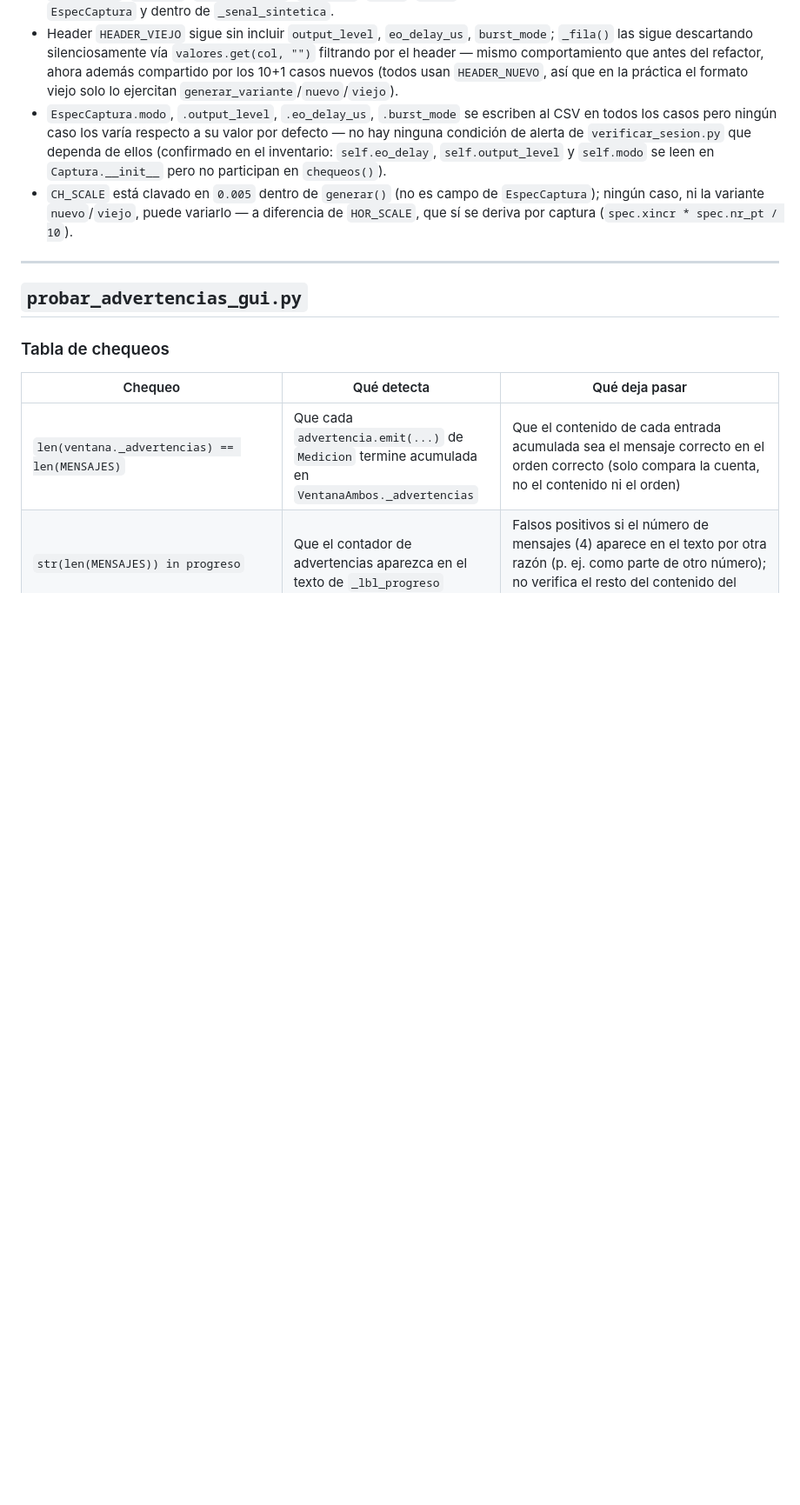
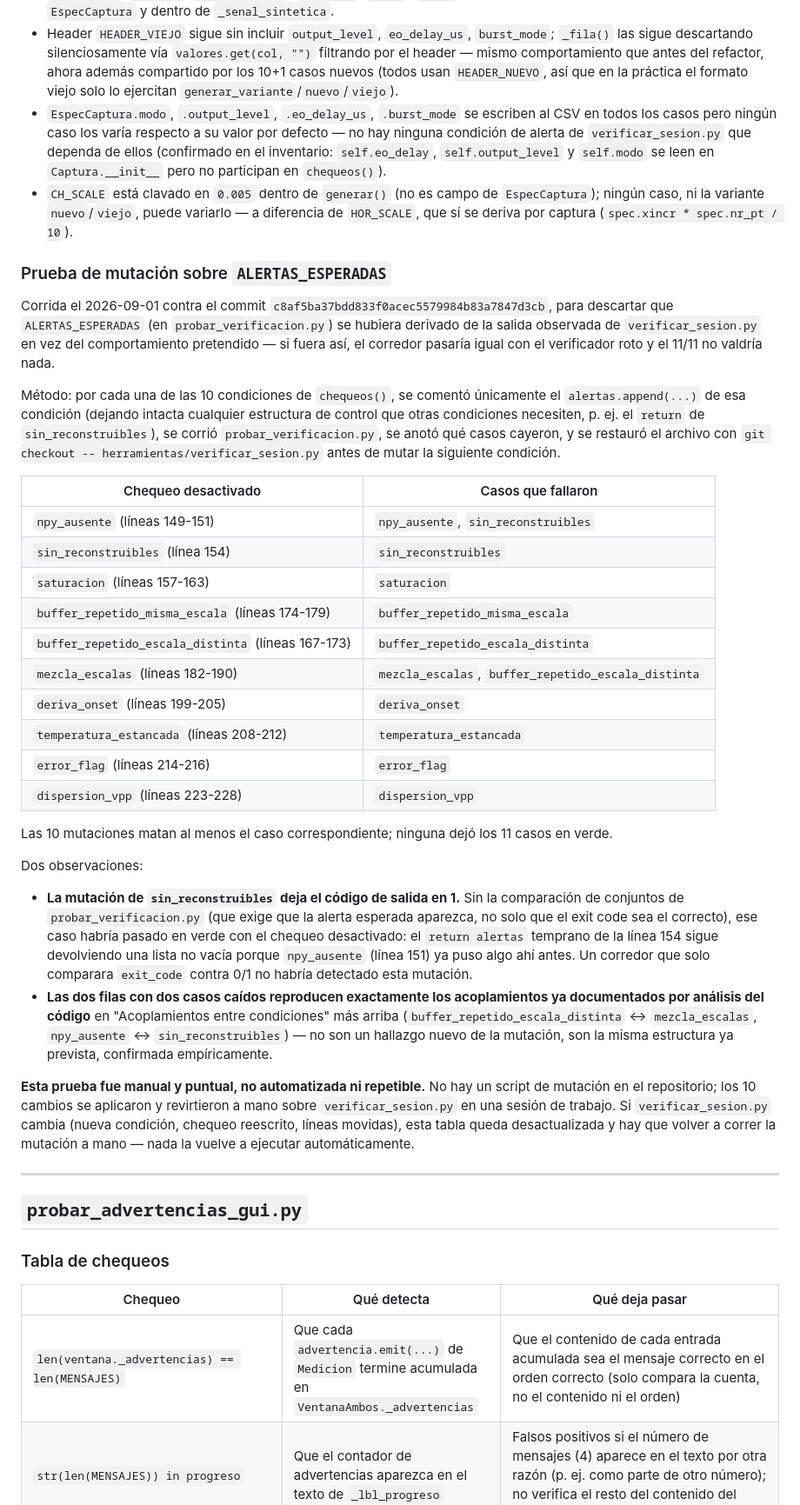
Before and after one commit to EvandherZarco/automatizacion_del_osciloscopio, a Markdown page: herramientas/auditoria_verificacion.md, the part around the change. Shown at 87% size. GitHub-like rendering; blank space fills up the shorter version.

Commit message:
auditoria_verificacion: registra la prueba de mutacion manual sobre ALERTAS_ESPERADAS
Co-Authored-By: Claude Sonnet 5 <noreply@anthropic.com>

```diff
--- a/herramientas/auditoria_verificacion.md
+++ b/herramientas/auditoria_verificacion.md
@@ -144,6 +144,34 @@ Por eso se reimplementó por separado. Consecuencia: si `_escribir_metadatos` ca
 - `EspecCaptura.modo`, `.output_level`, `.eo_delay_us`, `.burst_mode` se escriben al CSV en todos los casos pero ningún caso los varía respecto a su valor por defecto — no hay ninguna condición de alerta de `verificar_sesion.py` que dependa de ellos (confirmado en el inventario: `self.eo_delay`, `self.output_level` y `self.modo` se leen en `Captura.__init__` pero no participan en `chequeos()`).
 - `CH_SCALE` está clavado en `0.005` dentro de `generar()` (no es campo de `EspecCaptura`); ningún caso, ni la variante `nuevo`/`viejo`, puede variarlo — a diferencia de `HOR_SCALE`, que sí se deriva por captura (`spec.xincr * spec.nr_pt / 10`).
 
+### Prueba de mutación sobre `ALERTAS_ESPERADAS`
+
+Corrida el 2026-09-01 contra el commit `c8af5ba37bdd833f0acec5579984b83a7847d3cb`, para descartar que `ALERTAS_ESPERADAS` (en `probar_verificacion.py`) se hubiera derivado de la salida observada de `verificar_sesion.py` en vez del comportamiento pretendido — si fuera así, el corredor pasaría igual con el verificador roto y el 11/11 no valdría nada.
+
+Método: por cada una de las 10 condiciones de `chequeos()`, se comentó únicamente el `alertas.append(...)` de esa condición (dejando intacta cualquier estructura de control que otras condiciones necesiten, p. ej. el `return` de `sin_reconstruibles`), se corrió `probar_verificacion.py`, se anotó qué casos cayeron, y se restauró el archivo con `git checkout -- herramientas/verificar_sesion.py` antes de mutar la siguiente condición.
+
+| Chequeo desactivado | Casos que fallaron |
+|---|---|
+| `npy_ausente` (líneas 149-151) | `npy_ausente`, `sin_reconstruibles` |
+| `sin_reconstruibles` (línea 154) | `sin_reconstruibles` |
+| `saturacion` (líneas 157-163) | `saturacion` |
+| `buffer_repetido_misma_escala` (líneas 174-179) | `buffer_repetido_misma_escala` |
+| `buffer_repetido_escala_distinta` (líneas 167-173) | `buffer_repetido_escala_distinta` |
+| `mezcla_escalas` (líneas 182-190) | `mezcla_escalas`, `buffer_repetido_escala_distinta` |
+| `deriva_onset` (líneas 199-205) | `deriva_onset` |
+| `temperatura_estancada` (líneas 208-212) | `temperatura_estancada` |
+| `error_flag` (líneas 214-216) | `error_flag` |
+| `dispersion_vpp` (líneas 223-228) | `dispersion_vpp` |
+
+Las 10 mutaciones matan al menos el caso correspondiente; ninguna dejó los 11 casos en verde.
+
+Dos observaciones:
+
+- **La mutación de `sin_reconstruibles` deja el código de salida en 1.** Sin la comparación de conjuntos de `probar_verificacion.py` (que exige que la alerta esperada aparezca, no solo que el exit code sea el correcto), ese caso habría pasado en verde con el chequeo desactivado: el `return alertas` temprano de la línea 154 sigue devolviendo una lista no vacía porque `npy_ausente` (línea 151) ya puso algo ahí antes. Un corredor que solo comparara `exit_code` contra 0/1 no habría detectado esta mutación.
+- **Las dos filas con dos casos caídos reproducen exactamente los acoplamientos ya documentados por análisis del código** en "Acoplamientos entre condiciones" más arriba (`buffer_repetido_escala_distinta` ↔ `mezcla_escalas`, `npy_ausente` ↔ `sin_reconstruibles`) — no son un hallazgo nuevo de la mutación, son la misma estructura ya prevista, confirmada empíricamente.
+
+**Esta prueba fue manual y puntual, no automatizada ni repetible.** No hay un script de mutación en el repositorio; los 10 cambios se aplicaron y revirtieron a mano sobre `verificar_sesion.py` en una sesión de trabajo. Si `verificar_sesion.py` cambia (nueva condición, chequeo reescrito, líneas movidas), esta tabla queda desactualizada y hay que volver a correr la mutación a mano — nada la vuelve a ejecutar automáticamente.
+
 ---
 
 ## `probar_advertencias_gui.py`
```
